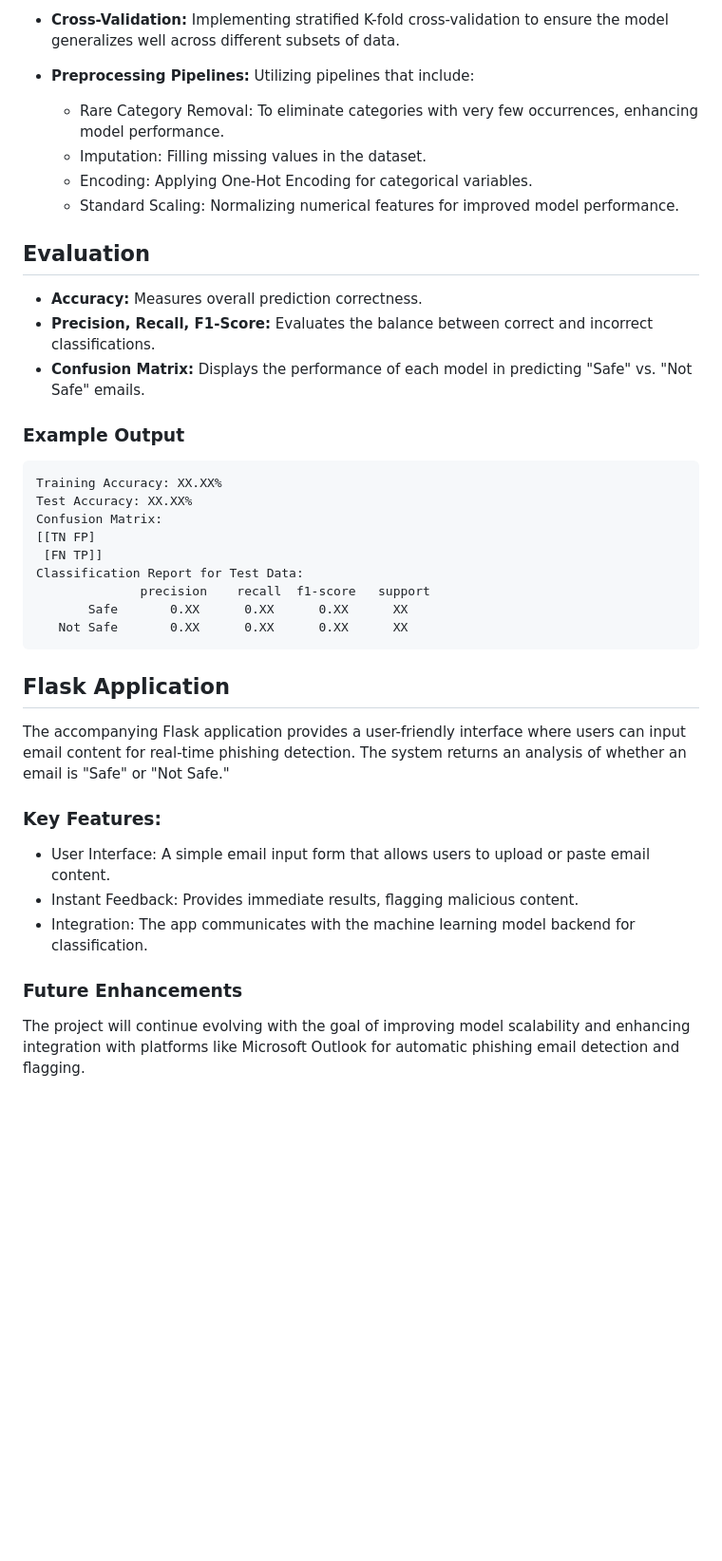
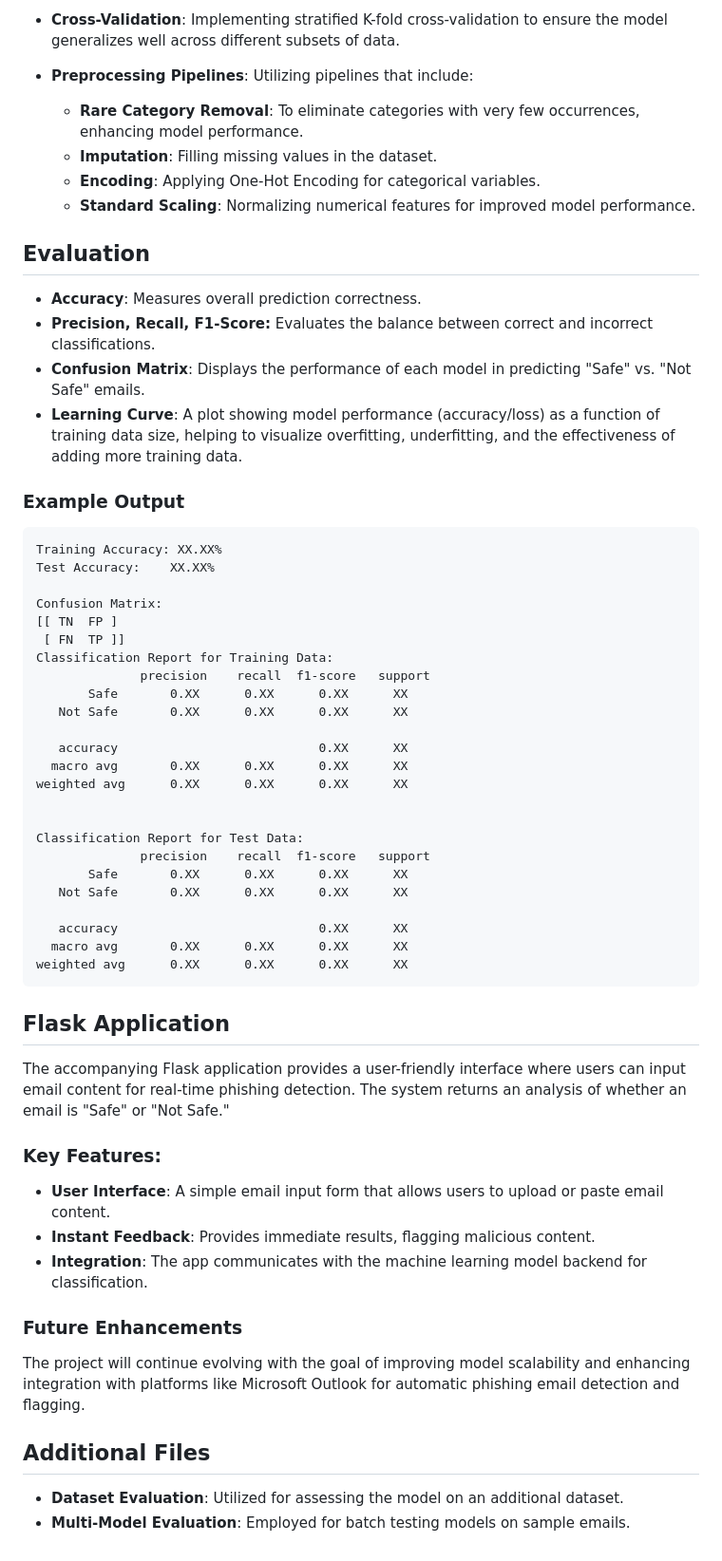
Before and after one commit to Koon-Kiat/Spam-And-Phishing-Detection-Using-Machine-Learning, a Markdown page: readme.md, the part around the change printed below. Shown: that part at 95% size. GitHub-like rendering; blank space fills up the shorter version.

````diff
--- a/readme.md
+++ b/readme.md
@@ -66,38 +63,61 @@ The following methodologies were employed to enhance the model's performance:
 
-- **Cross-Validation:** Implementing stratified K-fold cross-validation to ensure the model generalizes well across different subsets of data.
+- **Cross-Validation**: Implementing stratified K-fold cross-validation to ensure the model generalizes well across different subsets of data.
 
-- **Preprocessing Pipelines:** Utilizing pipelines that include:
+- **Preprocessing Pipelines**: Utilizing pipelines that include:
 
-    - Rare Category Removal: To eliminate categories with very few occurrences, enhancing model performance.
-    - Imputation: Filling missing values in the dataset.
-    - Encoding: Applying One-Hot Encoding for categorical variables.
-    - Standard Scaling: Normalizing numerical features for improved model performance.
+    - **Rare Category Removal**: To eliminate categories with very few occurrences, enhancing model performance.
+    - **Imputation**: Filling missing values in the dataset.
+    - **Encoding**: Applying One-Hot Encoding for categorical variables.
+    - **Standard Scaling**: Normalizing numerical features for improved model performance.
 
 ## Evaluation
-- **Accuracy:** Measures overall prediction correctness.
+- **Accuracy**: Measures overall prediction correctness.
 - **Precision, Recall, F1-Score:** Evaluates the balance between correct and incorrect classifications.
-- **Confusion Matrix:** Displays the performance of each model in predicting "Safe" vs. "Not Safe" emails.
+- **Confusion Matrix**: Displays the performance of each model in predicting "Safe" vs. "Not Safe" emails.
+- **Learning Curve**: A plot showing model performance (accuracy/loss) as a function of training data size, helping to visualize overfitting, underfitting, and the effectiveness of adding more training data.
+
+
 
 
 ### Example Output
 ```
 Training Accuracy: XX.XX%
-Test Accuracy: XX.XX%
+Test Accuracy:    XX.XX%
+
 Confusion Matrix:
-[[TN FP]
- [FN TP]]
+[[ TN  FP ]
+ [ FN  TP ]]
+Classification Report for Training Data:
+              precision    recall  f1-score   support
+       Safe       0.XX      0.XX      0.XX      XX
+   Not Safe       0.XX      0.XX      0.XX      XX
+
+   accuracy                           0.XX      XX
+  macro avg       0.XX      0.XX      0.XX      XX
+weighted avg      0.XX      0.XX      0.XX      XX
+
+
 Classification Report for Test Data:
               precision    recall  f1-score   support
        Safe       0.XX      0.XX      0.XX      XX
    Not Safe       0.XX      0.XX      0.XX      XX
+
+   accuracy                           0.XX      XX
+  macro avg       0.XX      0.XX      0.XX      XX
+weighted avg      0.XX      0.XX      0.XX      XX
 ```
 
 ## Flask Application
 The accompanying Flask application provides a user-friendly interface where users can input email content for real-time phishing detection. The system returns an analysis of whether an email is "Safe" or "Not Safe."
 
 ### Key Features:
-- User Interface: A simple email input form that allows users to upload or paste email content.
-- Instant Feedback: Provides immediate results, flagging malicious content.
-- Integration: The app communicates with the machine learning model backend for classification.
+- **User Interface**: A simple email input form that allows users to upload or paste email content.
+- **Instant Feedback**: Provides immediate results, flagging malicious content.
+- **Integration**: The app communicates with the machine learning model backend for classification.
+
 ### Future Enhancements
 The project will continue evolving with the goal of improving model scalability and enhancing integration with platforms like Microsoft Outlook for automatic phishing email detection and flagging.
+
+## Additional Files
+- **Dataset Evaluation**: Utilized for assessing the model on an additional dataset.
+- **Multi-Model Evaluation**: Employed for batch testing models on sample emails.
````
Also changed, not shown: other parts of readme.md (+17 -20 lines).
